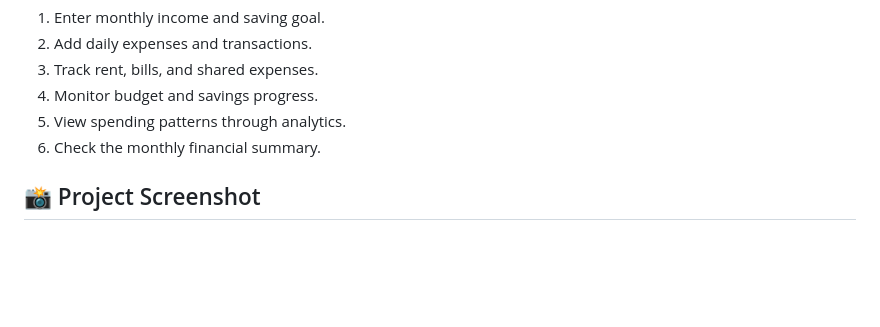
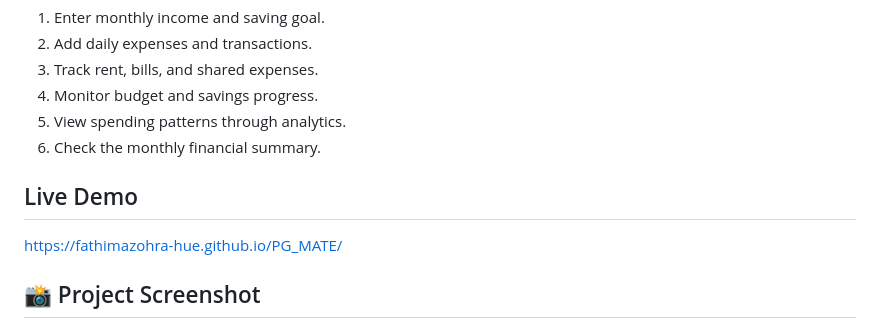
Before and after one commit to FathimaZohra-hue/PG_MATE, a Markdown page: README.md, the part around the change. Rendered like a GitHub page; blank space fills up the shorter version.

Commit message:
Added Live Demo

```diff
--- a/README.md
+++ b/README.md
@@ -73,6 +73,10 @@ A user-friendly web app designed to help PG and hostel residents manage daily ac
 5. View spending patterns through analytics.
 6. Check the monthly financial summary.
 
+## Live Demo
+
+https://fathimazohra-hue.github.io/PG_MATE/
+
 ## 📸 Project Screenshot
 
 ![alt text](image.png)
```
